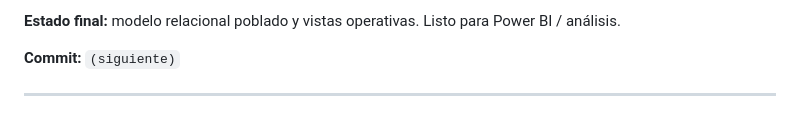
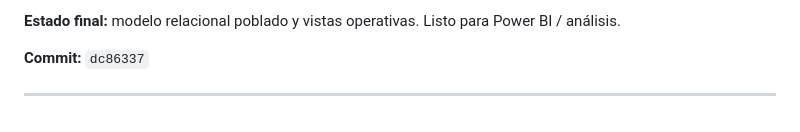
Before and after one commit to Mati1993145/Analisis_Hospitalario, a Markdown page: BITACORA.md, the part around the change. GitHub-like rendering.

Commit message:
docs: registra hash de Fase 2 en BITACORA
Co-Authored-By: Claude Opus 4.8 <noreply@anthropic.com>

```diff
--- a/BITACORA.md
+++ b/BITACORA.md
@@ -99,6 +99,6 @@ cada par (165.235 − 3 = **165.232**). Quedan documentados por si se requiere r
 
 **Estado final:** modelo relacional poblado y vistas operativas. Listo para Power BI / análisis.
 
-**Commit:** `(siguiente)`
+**Commit:** `dc86337`
 
 ---
```
